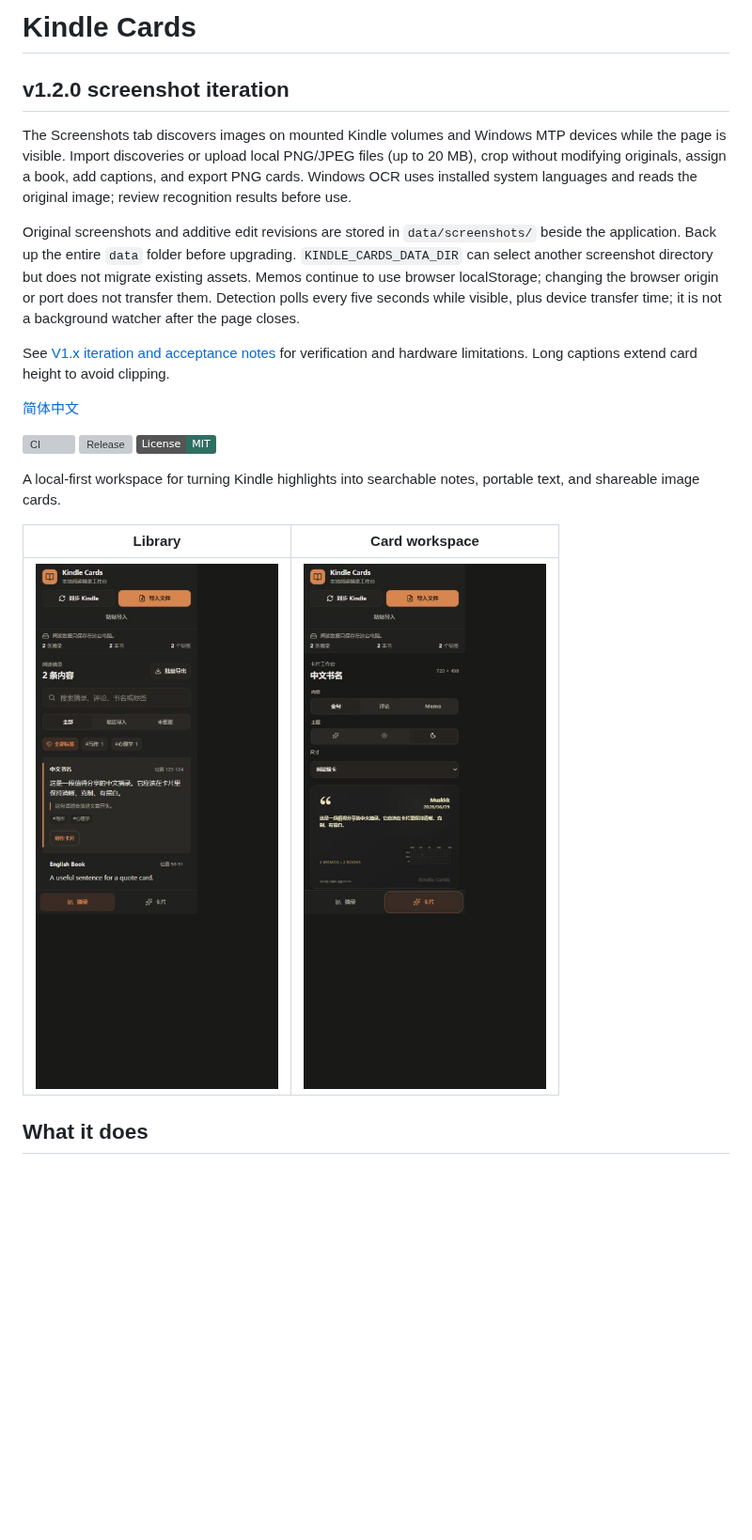
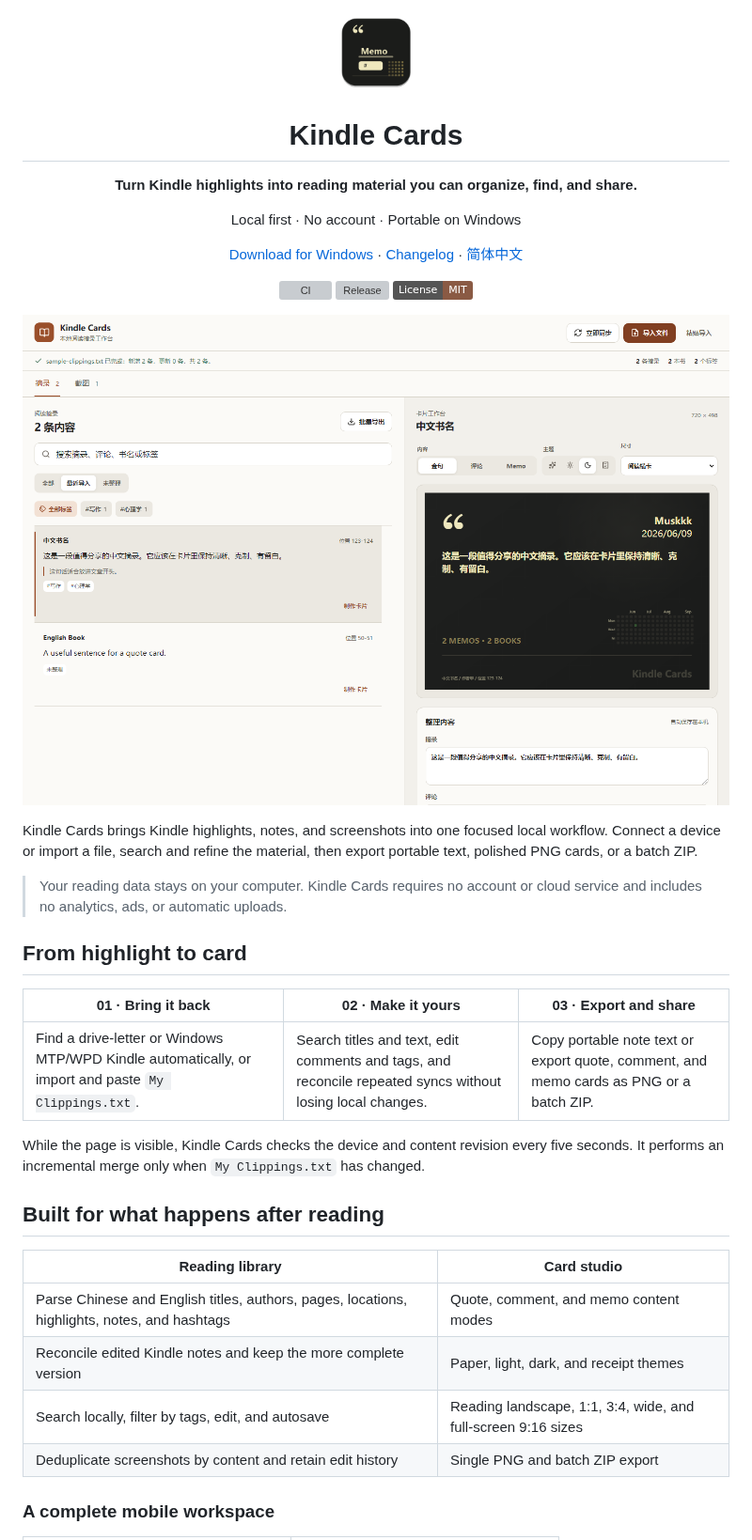
Before and after one commit to muskkkyang/kindle-cards, a Markdown page: README.en.md, the part around one of its changes. Shown at 94% size. GitHub-like rendering; pictures changed too: docs/images/desktop-workspace.png (added), docs/images/mobile-library.png; badges without logos; blank space fills up the shorter version; grey boxes are pictures that could not be loaded.

```diff
--- a/README.en.md
+++ b/README.en.md
@@ -1,24 +1,42 @@
-# Kindle Cards
+<div align="center">
+  <img src="./assets/kindle-cards-icon.png" width="88" alt="Kindle Cards icon">
+  <h1>Kindle Cards</h1>
+  <p><strong>Turn Kindle highlights into reading material you can organize, find, and share.</strong></p>
+  <p>Local first · No account · Portable on Windows</p>
+  <p>
+    <a href="https://github.com/muskkkyang/kindle-cards/releases/latest">Download for Windows</a>
+    · <a href="./CHANGELOG.md">Changelog</a>
+    · <a href="./README.md">简体中文</a>
+  </p>
+  <p>
+    <a href="https://github.com/muskkkyang/kindle-cards/actions/workflows/ci.yml"><img src="https://github.com/muskkkyang/kindle-cards/actions/workflows/ci.yml/badge.svg" alt="CI"></a>
+    <a href="https://github.com/muskkkyang/kindle-cards/releases/latest"><img src="https://img.shields.io/github/v/release/muskkkyang/kindle-cards" alt="Release"></a>
+    <a href="./LICENSE"><img src="https://img.shields.io/badge/License-MIT-8a5a44.svg" alt="MIT License"></a>
+  </p>
+</div>
 
-## v1.2.0 screenshot iteration
+![Kindle Cards desktop workspace with the library on the left and live card preview on the right](./docs/images/desktop-workspace.png)
 
-The Screenshots tab discovers images on mounted Kindle volumes and Windows MTP devices while the page is visible. Import discoveries or upload local PNG/JPEG files (up to 20 MB), crop without modifying originals, assign a book, add captions, and export PNG cards. Windows OCR uses installed system languages and reads the original image; review recognition results before use.
+Kindle Cards brings Kindle highlights, notes, and screenshots into one focused local workflow. Connect a device or import a file, search and refine the material, then export portable text, polished PNG cards, or a batch ZIP.
 
-Original screenshots and additive edit revisions are stored in `data/screenshots/` beside the application. Back up the entire `data` folder before upgrading. `KINDLE_CARDS_DATA_DIR` can select another screenshot directory but does not migrate existing assets. Memos continue to use browser localStorage; changing the browser origin or port does not transfer them. Detection polls every five seconds while visible, plus device transfer time; it is not a background watcher after the page closes.
+> Your reading data stays on your computer. Kindle Cards requires no account or cloud service and includes no analytics, ads, or automatic uploads.
 
-See [V1.x iteration and acceptance notes](docs/V1.x-iterations.md) for verification and hardware limitations. Long captions extend card height to avoid clipping.
+## From highlight to card
 
-[简体中文](./README.md)
+| 01 · Bring it back                                                                                   | 02 · Make it yours                                                                                         | 03 · Export and share                                                                   |
+| ---------------------------------------------------------------------------------------------------- | ---------------------------------------------------------------------------------------------------------- | --------------------------------------------------------------------------------------- |
+| Find a drive-letter or Windows MTP/WPD Kindle automatically, or import and paste `My Clippings.txt`. | Search titles and text, edit comments and tags, and reconcile repeated syncs without losing local changes. | Copy portable note text or export quote, comment, and memo cards as PNG or a batch ZIP. |
 
-[![CI](https://github.com/muskkkyang/kindle-cards/actions/workflows/ci.yml/badge.svg)](https://github.com/muskkkyang/kindle-cards/actions/workflows/ci.yml)
-[![Release](https://img.shields.io/github/v/release/muskkkyang/kindle-cards)](https://github.com/muskkkyang/kindle-cards/releases/latest)
-[![License: MIT](https://img.shields.io/badge/License-MIT-2f6f62.svg)](./LICENSE)
+While the page is visible, Kindle Cards checks the device and content revision every five seconds. It performs an incremental merge only when `My Clippings.txt` has changed.
 
-A local-first workspace for turning Kindle highlights into searchable notes, portable text, and shareable image cards.
+## Built for what happens after reading
 
-| Library                                                        | Card workspace                                                    |
-| -------------------------------------------------------------- | ----------------------------------------------------------------- |
-| ![Mobile highlights library](./docs/images/mobile-library.png) | ![Mobile card workspace](./docs/images/mobile-card-workspace.png) |
+| Reading library                                                                              | Card studio                                                   |
+| -------------------------------------------------------------------------------------------- | ------------------------------------------------------------- |
+| Parse Chinese and English titles, authors, pages, locations, highlights, notes, and hashtags | Quote, comment, and memo content modes                        |
+| Reconcile edited Kindle notes and keep the more complete version                             | Paper, light, dark, and receipt themes                        |
+| Search locally, filter by tags, edit, and autosave                                           | Reading landscape, 1:1, 3:4, wide, and full-screen 9:16 sizes |
+| Deduplicate screenshots by content and retain edit history                                   | Single PNG and batch ZIP export                               |
 
-## What it does
+### A complete mobile workspace
 
```
Also changed, not shown: other parts of README.en.md (+50 -31 lines), README.md (+78 -87 lines), docs/images/mobile-receipt-card.png (added).
